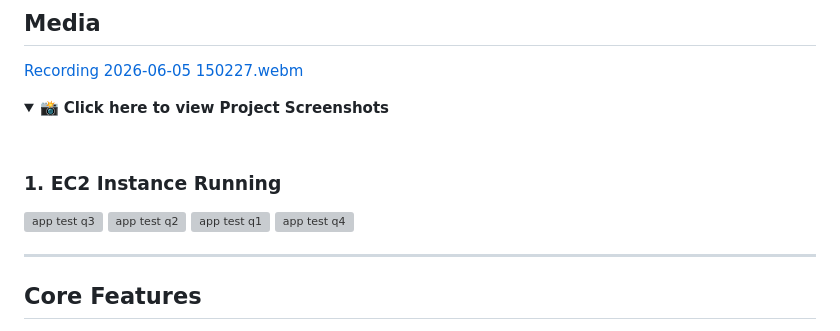
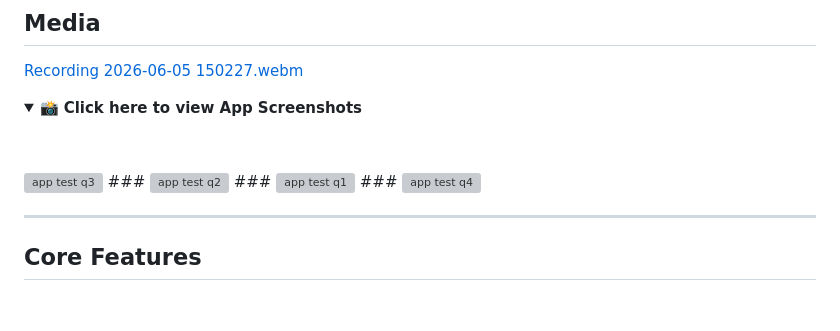
Before and after one commit to EvianMoses/Melody-ai-music-assistant, a Markdown page: README.md, the part around the change. Rendered like a GitHub page; folded sections open; blank space fills up the shorter version; grey boxes are pictures that could not be loaded.

Commit message:
Update project screenshots section in README

```diff
--- a/README.md
+++ b/README.md
@@ -9,16 +9,16 @@ The application combines a polished Flask web experience with **Amazon Bedrock K
 [Recording 2026-06-05 150227.webm](https://github.com/user-attachments/assets/b31e56e3-a6c6-464e-ad07-af1234d995e1)
 
 <details>
-  <summary>📸 <b>Click here to view Project Screenshots</b></summary>
+  <summary>📸 <b>Click here to view App Screenshots</b></summary>
   <br>
 
-  ### 1. EC2 Instance Running
+  ###
 <img width="384" height="219" alt="app test q3" src="https://github.com/user-attachments/assets/398a4ccf-b39d-46ae-bc7e-fb559d99bf3f" />
-
+###
 <img width="382" height="312" alt="app test q2" src="https://github.com/user-attachments/assets/2c619db0-8626-4f2f-b6a4-c0e711d507fd" />
-
+###
 <img width="373" height="212" alt="app test q1" src="https://github.com/user-attachments/assets/29dcd6dc-a2f9-4af9-9a34-053a7108f124" />
-
+###
 <img width="337" height="356" alt="app test q4" src="https://github.com/user-attachments/assets/f581b43a-c660-4aac-a1de-03c5675caa86" />
 
 </details>
```
